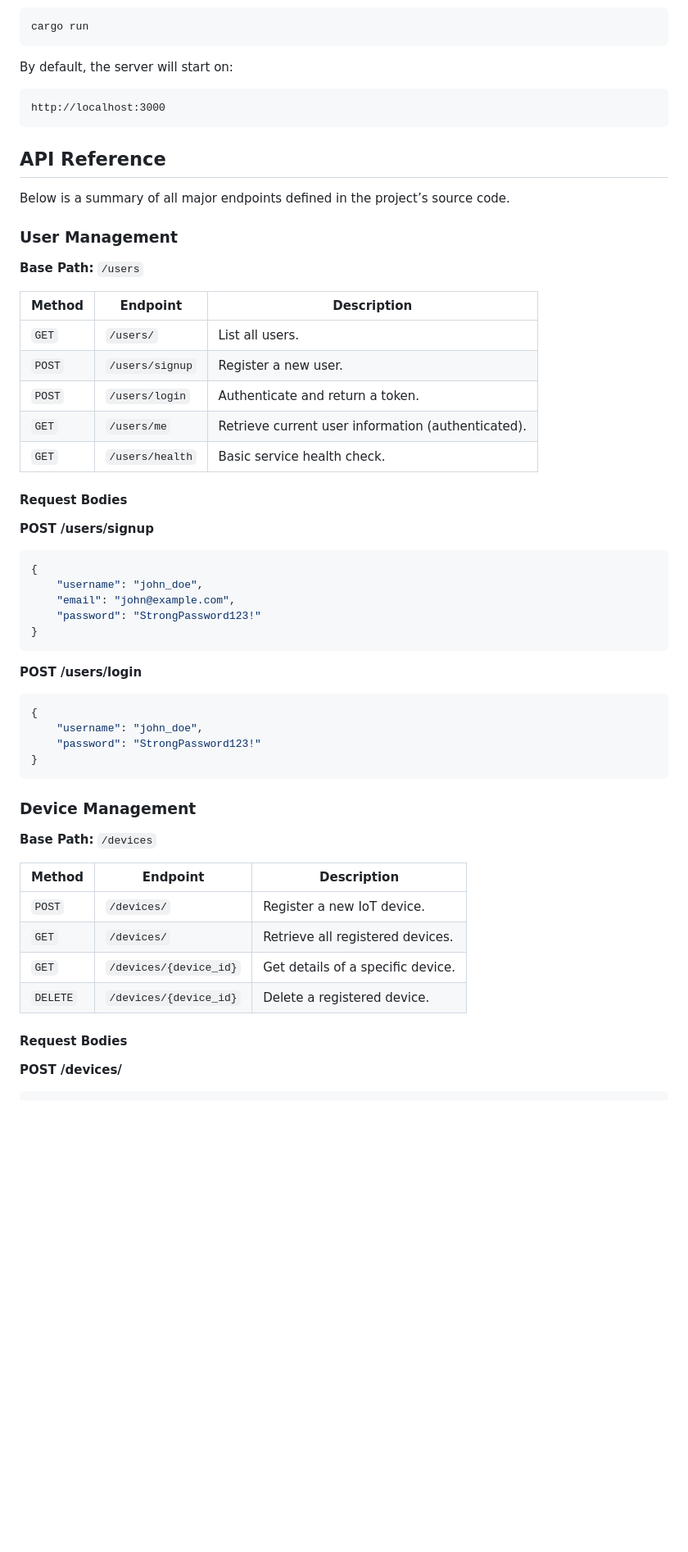
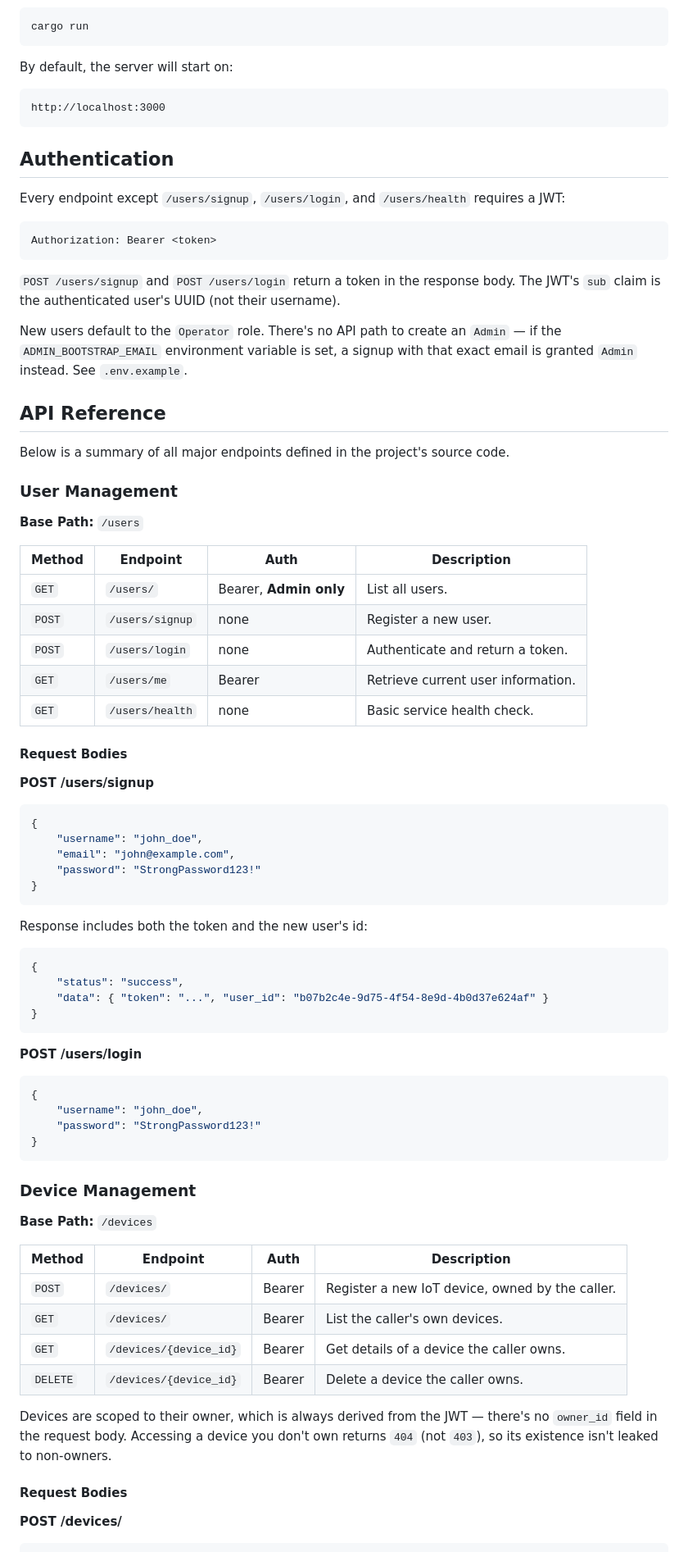
Before and after one commit to zhshih/iot-hub, a Markdown page: README.md, the part around one of its changes. Shown at 82% size. Drawn GitHub-style; blank space fills up the shorter version.

````diff
--- a/README.md
+++ b/README.md
@@ -58,21 +73,33 @@ By default, the server will start on:
 http://localhost:3000
 ```
 
+## Authentication
+
+Every endpoint except `/users/signup`, `/users/login`, and `/users/health` requires a JWT:
+
+```
+Authorization: Bearer <token>
+```
+
+`POST /users/signup` and `POST /users/login` return a token in the response body. The JWT's `sub` claim is the authenticated user's UUID (not their username).
+
+New users default to the `Operator` role. There's no API path to create an `Admin` — if the `ADMIN_BOOTSTRAP_EMAIL` environment variable is set, a signup with that exact email is granted `Admin` instead. See `.env.example`.
+
 ## API Reference
 
-Below is a summary of all major endpoints defined in the project’s source code.
+Below is a summary of all major endpoints defined in the project's source code.
 
 ### User Management
 
 **Base Path:** `/users`
 
-| Method | Endpoint | Description |
-|--------|-----------|--------------|
-| `GET` | `/users/` | List all users. |
-| `POST` | `/users/signup` | Register a new user. |
-| `POST` | `/users/login` | Authenticate and return a token. |
-| `GET` | `/users/me` | Retrieve current user information (authenticated). |
-| `GET` | `/users/health` | Basic service health check. |
+| Method | Endpoint | Auth | Description |
+|--------|-----------|------|--------------|
+| `GET` | `/users/` | Bearer, **Admin only** | List all users. |
+| `POST` | `/users/signup` | none | Register a new user. |
+| `POST` | `/users/login` | none | Authenticate and return a token. |
+| `GET` | `/users/me` | Bearer | Retrieve current user information. |
+| `GET` | `/users/health` | none | Basic service health check. |
 
 #### Request Bodies
 
@@ -82,6 +109,13 @@ Below is a summary of all major endpoints defined in the project’s source code
     "username": "john_doe",
     "email": "john@example.com",
     "password": "StrongPassword123!"
+}
+```
+Response includes both the token and the new user's id:
+```json
+{
+    "status": "success",
+    "data": { "token": "...", "user_id": "b07b2c4e-9d75-4f54-8e9d-4b0d37e624af" }
 }
 ```
 
@@ -97,12 +131,14 @@ Below is a summary of all major endpoints defined in the project’s source code
 
 **Base Path:** `/devices`
 
-| Method | Endpoint | Description |
-|--------|-----------|--------------|
-| `POST` | `/devices/` | Register a new IoT device. |
-| `GET` | `/devices/` | Retrieve all registered devices. |
-| `GET` | `/devices/{device_id}` | Get details of a specific device. |
-| `DELETE` | `/devices/{device_id}` | Delete a registered device. |
+| Method | Endpoint | Auth | Description |
+|--------|-----------|------|--------------|
+| `POST` | `/devices/` | Bearer | Register a new IoT device, owned by the caller. |
+| `GET` | `/devices/` | Bearer | List the caller's own devices. |
+| `GET` | `/devices/{device_id}` | Bearer | Get details of a device the caller owns. |
+| `DELETE` | `/devices/{device_id}` | Bearer | Delete a device the caller owns. |
+
+Devices are scoped to their owner, which is always derived from the JWT — there's no `owner_id` field in the request body. Accessing a device you don't own returns `404` (not `403`), so its existence isn't leaked to non-owners.
 
 #### Request Bodies
 
````
Also changed, not shown: other parts of README.md (+42 -46 lines).
